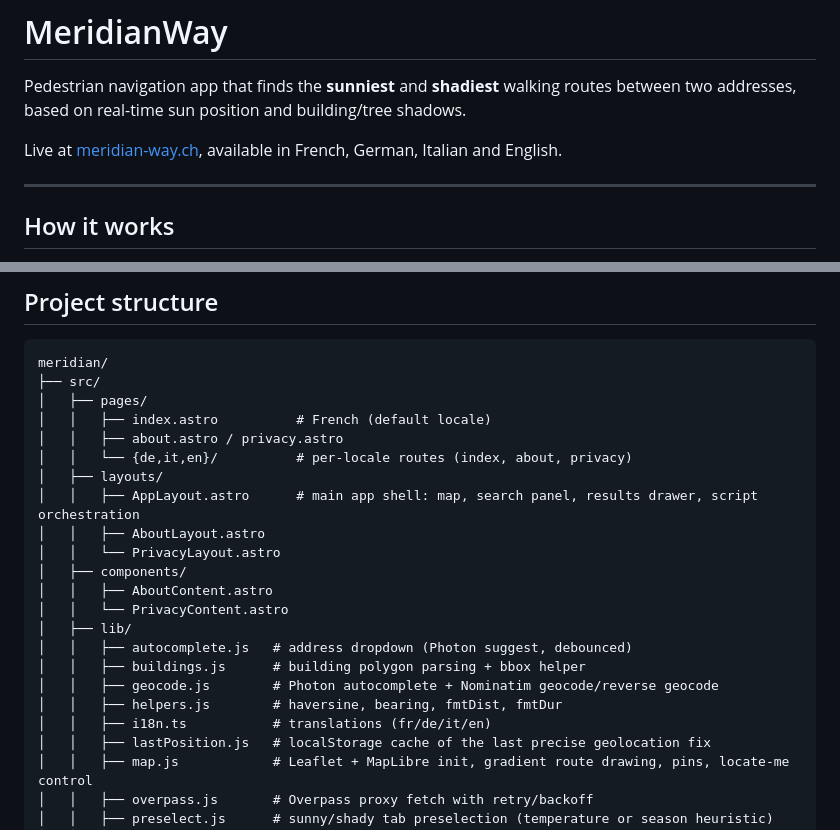
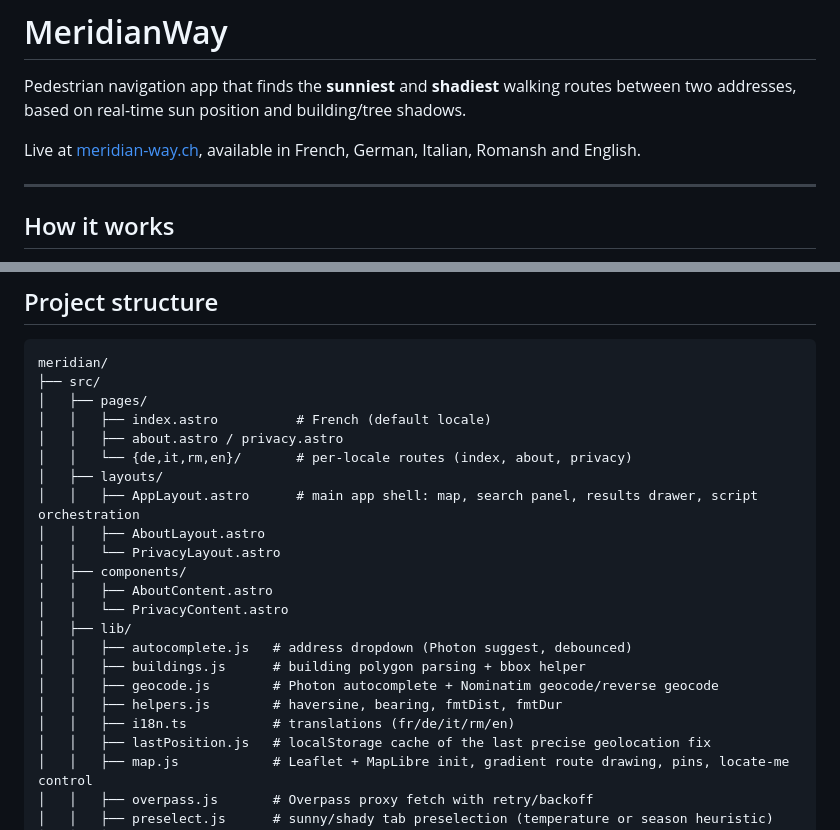
Before and after one commit to paultursuru/meridian, a Markdown page: README.md, 2 parts joined by grey strips. Drawn GitHub-style.

Commit message:
feat: add Romansh language support

```diff
--- a/README.md
+++ b/README.md
@@ -2,7 +2,7 @@
 
 Pedestrian navigation app that finds the **sunniest** and **shadiest** walking routes between two addresses, based on real-time sun position and building/tree shadows.
 
-Live at [meridian-way.ch](https://meridian-way.ch), available in French, German, Italian and English.
+Live at [meridian-way.ch](https://meridian-way.ch), available in French, German, Italian, Romansh and English.
 
 ---
 
@@ -48,7 +48,7 @@ meridian/
 │   ├── pages/
 │   │   ├── index.astro          # French (default locale)
 │   │   ├── about.astro / privacy.astro
-│   │   └── {de,it,en}/          # per-locale routes (index, about, privacy)
+│   │   └── {de,it,rm,en}/       # per-locale routes (index, about, privacy)
 │   ├── layouts/
 │   │   ├── AppLayout.astro      # main app shell: map, search panel, results drawer, script orchestration
 │   │   ├── AboutLayout.astro
@@ -61,7 +61,7 @@ meridian/
 │   │   ├── buildings.js      # building polygon parsing + bbox helper
 │   │   ├── geocode.js        # Photon autocomplete + Nominatim geocode/reverse geocode
 │   │   ├── helpers.js        # haversine, bearing, fmtDist, fmtDur
-│   │   ├── i18n.ts           # translations (fr/de/it/en)
+│   │   ├── i18n.ts           # translations (fr/de/it/rm/en)
 │   │   ├── lastPosition.js   # localStorage cache of the last precise geolocation fix
 │   │   ├── map.js            # Leaflet + MapLibre init, gradient route drawing, pins, locate-me control
 │   │   ├── overpass.js       # Overpass proxy fetch with retry/backoff
```
